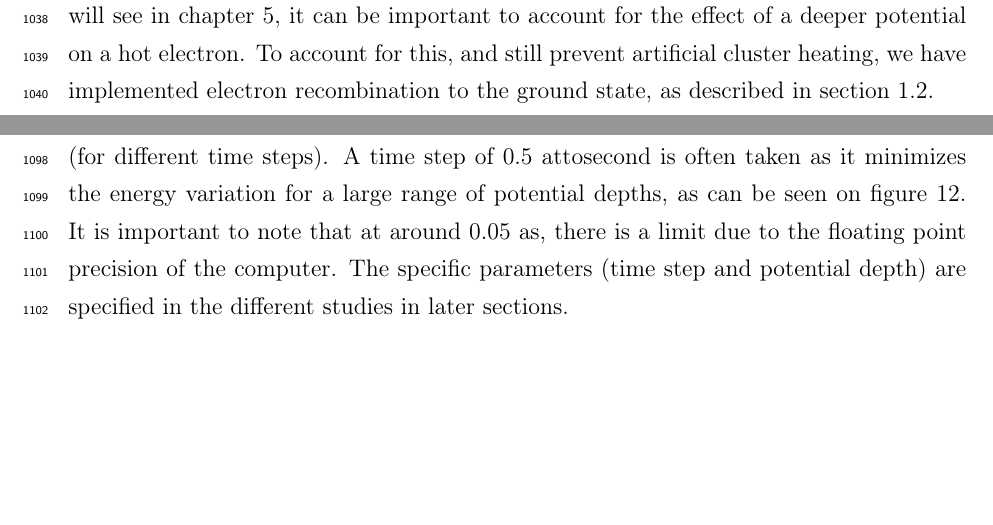
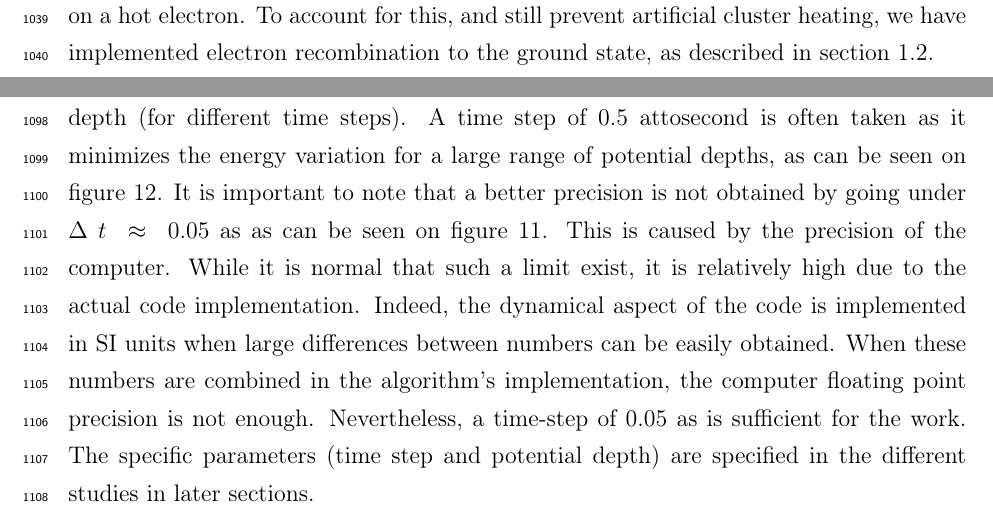
Before and after one commit to nbigaouette/thesis, a LaTeX thesis (thesis.tex, which reads introduction_tools_md.tex): two parts of pages 46 and 49 of 153, joined at a grey line, cut at the place of the change, the shorter picture padded with empty space. Compiled offline with pdfLaTeX.

Commit message:
Cleanup 03fdf7251653e1830becfec9c1013d949e334ba5

```diff
--- a/introduction_tools_md.tex
+++ b/introduction_tools_md.tex
@@ -291,21 +285,19 @@ potential %depth
-depths) and as a function of potential depth (for different time
-%step
-steps).
-A time step of 0.5 attosecond is often taken as
-% switched order below
+potential depths) and as a function of potential depth (for different time
+steps). A time step of 0.5 attosecond is often taken as
 it minimizes the energy variation for a large
 range of potential depths, as can be seen on figure
 \ref{fig:potential:heating:depth}.
-%
-%Additionally, it is still above the limit where
-%lowering the time step size does not reduce the error (around 0.05 as).
-%
-It is important to note that at around 0.05 as, there is a
-limit due to the floating point precision of the computer. The specific
+It is important to note that a better precision is not obtained by going
+under $\Delta~t~\approx~0.05~\textrm{as}$ as can be seen on figure
+\ref{fig:potential:heating:dt}. This is caused by the precision of the computer.
+While it is normal that such a limit exist, it is relatively high due to the
+actual code implementation. Indeed, the dynamical aspect of the code is
+implemented in SI units when large differences between numbers can be easily
+obtained. When these numbers are combined in the algorithm's implementation,
+the computer floating point precision is not enough. Nevertheless, a time-step
+of 0.05~as is sufficient for the work. The specific
 parameters (time step and potential depth) are specified in the different
 studies in later sections.
-
-%can you say something about why there is a floating point precision issue? because the code is written in SI units, right? I guess this is a limitation of the code....
 
 \begin{figure}
  \centering
```
Also changed, not shown: introduction_tools_md.tex (12 more changed lines).
